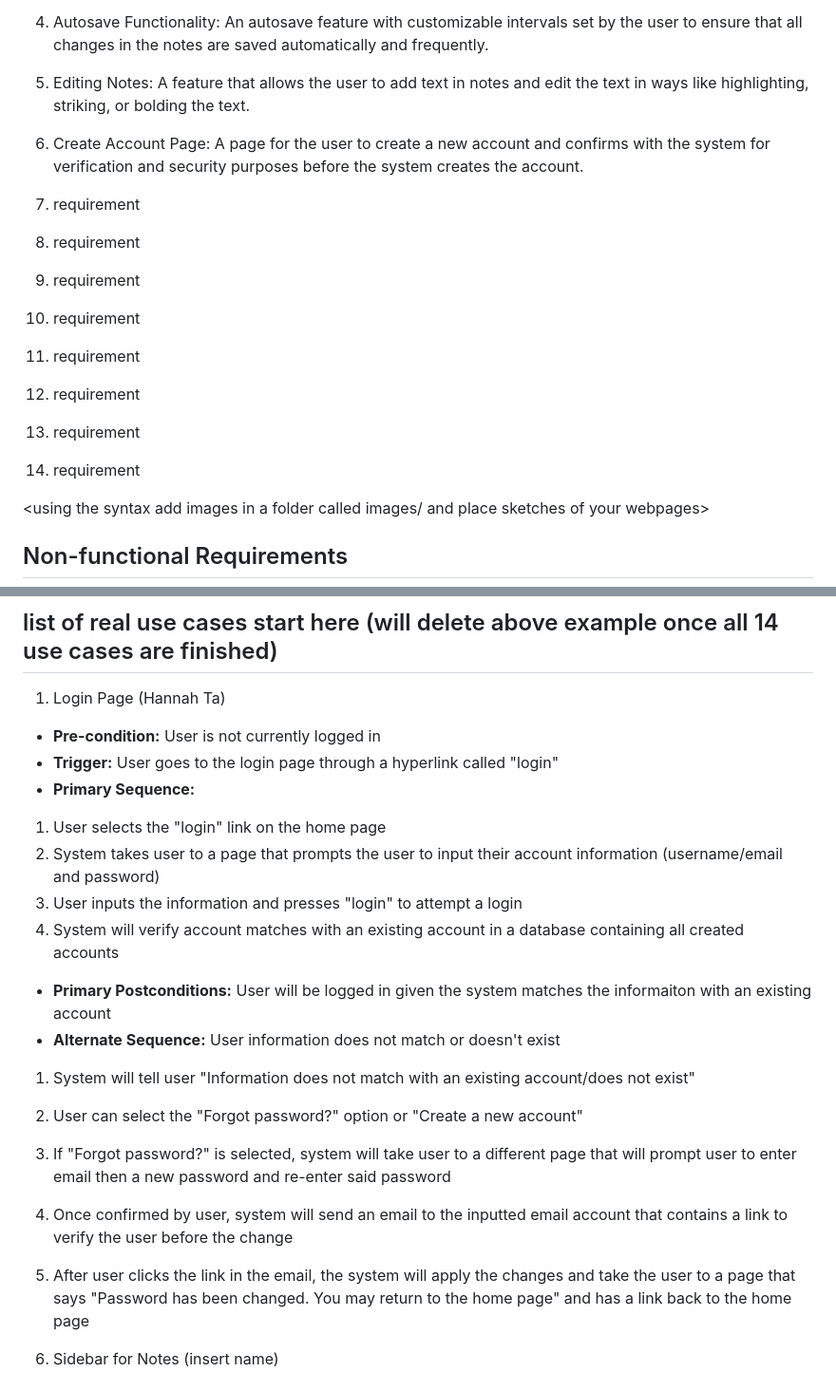
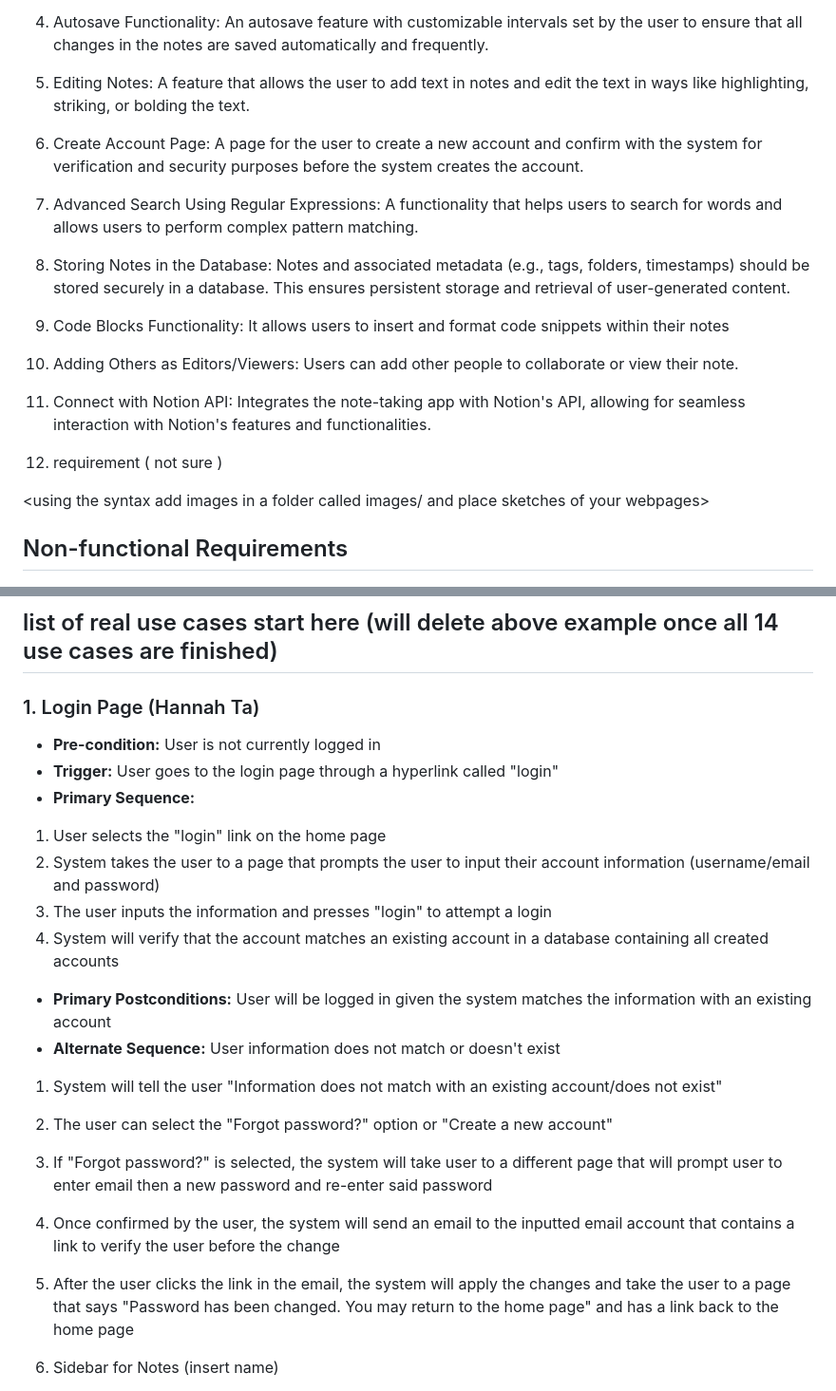
Before and after one commit to martintranthecoder/Noter, a Markdown page: requirements.md, 2 parts joined by grey strips. Shown at 95% size. GitHub-like rendering.

Commit message:
Update requirements.md on functional requirements

```diff
--- a/requirements.md
+++ b/requirements.md
@@ -11,16 +11,19 @@
 
 5. Editing Notes: A feature that allows the user to add text in notes and edit the text in ways like highlighting, striking, or bolding the text.
 
-6. Create Account Page: A page for the user to create a new account and confirms with the system for verification and security purposes before the system creates the account.
+6. Create Account Page: A page for the user to create a new account and confirm with the system for verification and security purposes before the system creates the account.
 
-7. requirement
-8. requirement
-9. requirement
-10. requirement
-11. requirement
-12. requirement
-13. requirement
-14. requirement
+7. Advanced Search Using Regular Expressions: A functionality that helps users to search for words and allows users to perform complex pattern matching.
+
+8. Storing Notes in the Database: Notes and associated metadata (e.g., tags, folders, timestamps) should be stored securely in a database. This ensures persistent storage and retrieval of user-generated content.
+
+9. Code Blocks Functionality: It allows users to insert and format code snippets within their notes
+
+10. Adding Others as Editors/Viewers: Users can add other people to collaborate or view their note.
+
+11. Connect with Notion API: Integrates the note-taking app with Notion's API, allowing for seamless interaction with Notion's features and functionalities.
+
+12. requirement ( not sure )
 
 <using the syntax [](images/ui1.png) add images in a folder called images/ and place sketches of your webpages>
 
@@ -59,21 +62,21 @@ describe multiple issues that may arise and their outcomes>
 
 
 ## list of real use cases start here (will delete above example once all 14 use cases are finished)
-1. Login Page (Hannah Ta)
+### 1. Login Page (Hannah Ta)
 - **Pre-condition:** User is not currently logged in
 - **Trigger:** User goes to the login page through a hyperlink called "login"
 - **Primary Sequence:**
 1. User selects the "login" link on the home page
-2. System takes user to a page that prompts the user to input their account information (username/email and password)
-3. User inputs the information and presses "login" to attempt a login
-4. System will verify account matches with an existing account in a database containing all created accounts
-- **Primary Postconditions:** User will be logged in given the system matches the informaiton with an existing account
+2. System takes the user to a page that prompts the user to input their account information (username/email and password)
+3. The user inputs the information and presses "login" to attempt a login
+4. System will verify that the account matches an existing account in a database containing all created accounts
+- **Primary Postconditions:** User will be logged in given the system matches the information with an existing account
 - **Alternate Sequence:** User information does not match or doesn't exist
-1. System will tell user "Information does not match with an existing account/does not exist"
-2. User can select the "Forgot password?" option or "Create a new account"
-3. If "Forgot password?" is selected, system will take user to a different page that will prompt user to enter email then a new password and re-enter said password
-4. Once confirmed by user, system will send an email to the inputted email account that contains a link to verify the user before the change
-5. After user clicks the link in the email, the system will apply the changes and take the user to a page that says "Password has been changed. You may return to the home page" and has a link back to the home page
+1. System will tell the user "Information does not match with an existing account/does not exist"
+2. The user can select the "Forgot password?" option or "Create a new account"
+3. If "Forgot password?" is selected, the system will take user to a different page that will prompt user to enter email then a new password and re-enter said password
+4. Once confirmed by the user, the system will send an email to the inputted email account that contains a link to verify the user before the change
+5. After the user clicks the link in the email, the system will apply the changes and take the user to a page that says "Password has been changed. You may return to the home page" and has a link back to the home page
 
 
 1. Sidebar for Notes (insert name)
```
